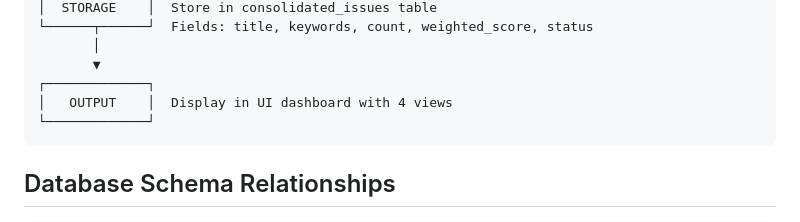
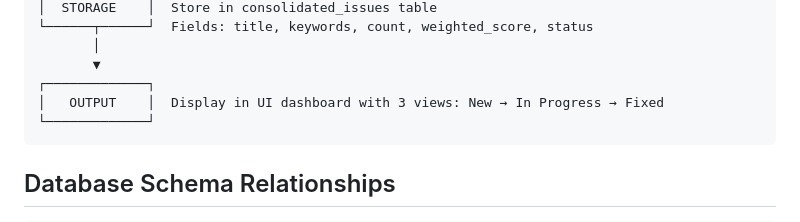
Before and after one commit to keertipc7/Cloudflare-Project, a Markdown page: ARCHITECTURE.md, the part around the change. Drawn GitHub-style.

Commit message:
edited the architecture files

````diff
--- a/ARCHITECTURE.md
+++ b/ARCHITECTURE.md
@@ -183,7 +183,7 @@
        │
        ▼
 ┌─────────────┐
-│   OUTPUT    │  Display in UI dashboard with 4 views
+│   OUTPUT    │  Display in UI dashboard with 3 views: New → In Progress → Fixed
 └─────────────┘
 ```
 
````
